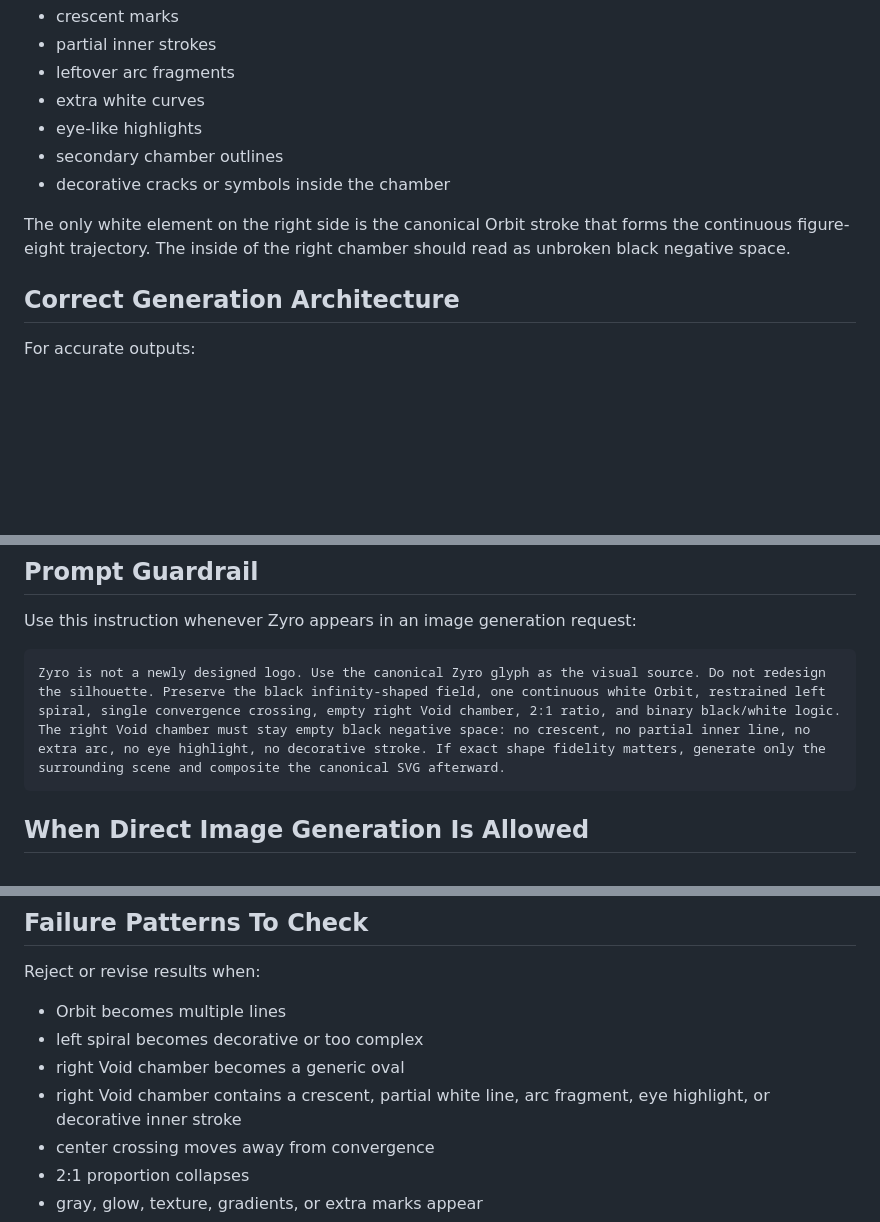
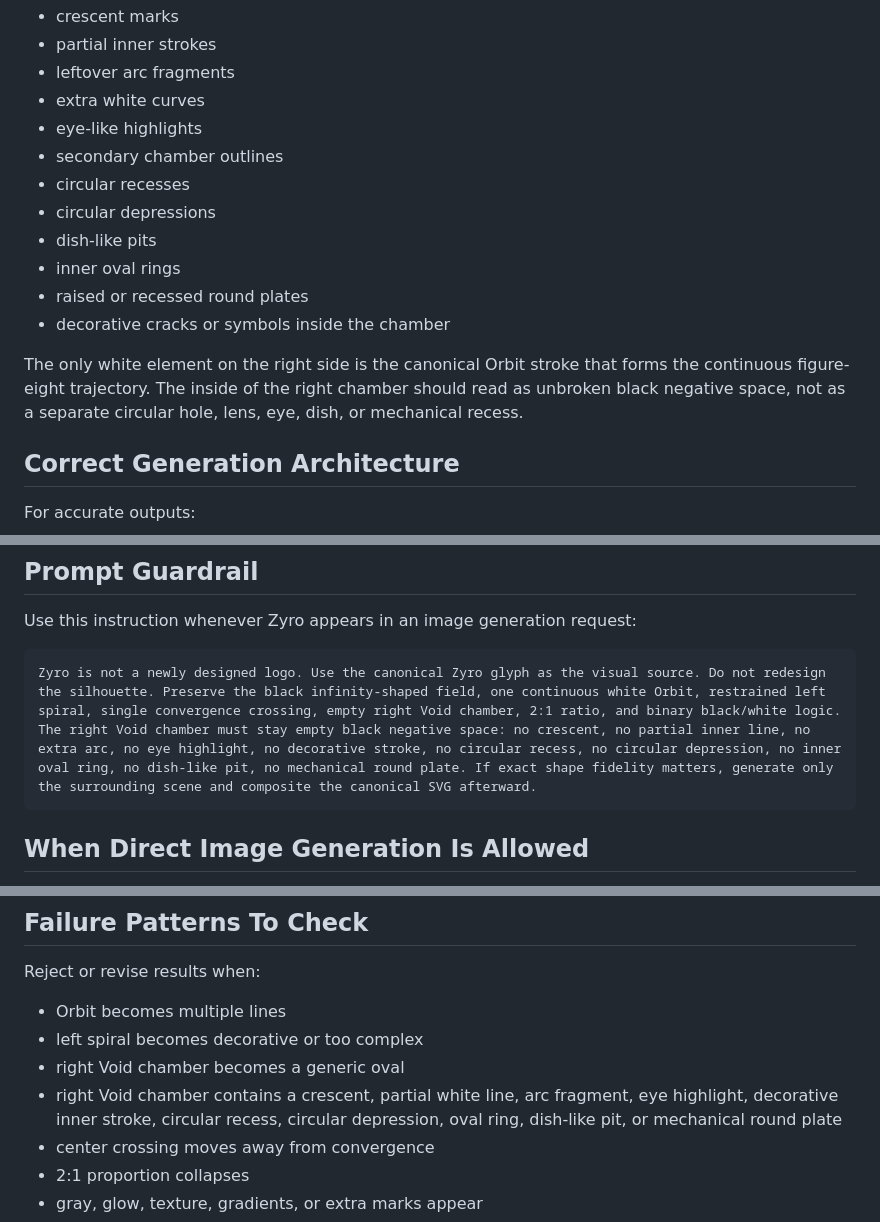
Before and after one commit to seijiishihara46-eng/zyrko, a Markdown page: CANON/TEXT/zyro-image-generation-canon.md, 3 parts joined by grey strips. Drawn GitHub-style; blank space fills up the shorter version.

Commit message:
Forbid circular recess in Zyro right chamber generation

````diff
--- a/CANON/TEXT/zyro-image-generation-canon.md
+++ b/CANON/TEXT/zyro-image-generation-canon.md
@@ -53,9 +53,14 @@ Do not add:
 - extra white curves
 - eye-like highlights
 - secondary chamber outlines
+- circular recesses
+- circular depressions
+- dish-like pits
+- inner oval rings
+- raised or recessed round plates
 - decorative cracks or symbols inside the chamber
 
-The only white element on the right side is the canonical Orbit stroke that forms the continuous figure-eight trajectory. The inside of the right chamber should read as unbroken black negative space.
+The only white element on the right side is the canonical Orbit stroke that forms the continuous figure-eight trajectory. The inside of the right chamber should read as unbroken black negative space, not as a separate circular hole, lens, eye, dish, or mechanical recess.
 
 ## Correct Generation Architecture
 
@@ -79,7 +84,7 @@ Final check = compare against canon rules
 Use this instruction whenever Zyro appears in an image generation request:
 
 ```text
-Zyro is not a newly designed logo. Use the canonical Zyro glyph as the visual source. Do not redesign the silhouette. Preserve the black infinity-shaped field, one continuous white Orbit, restrained left spiral, single convergence crossing, empty right Void chamber, 2:1 ratio, and binary black/white logic. The right Void chamber must stay empty black negative space: no crescent, no partial inner line, no extra arc, no eye highlight, no decorative stroke. If exact shape fidelity matters, generate only the surrounding scene and composite the canonical SVG afterward.
+Zyro is not a newly designed logo. Use the canonical Zyro glyph as the visual source. Do not redesign the silhouette. Preserve the black infinity-shaped field, one continuous white Orbit, restrained left spiral, single convergence crossing, empty right Void chamber, 2:1 ratio, and binary black/white logic. The right Void chamber must stay empty black negative space: no crescent, no partial inner line, no extra arc, no eye highlight, no decorative stroke, no circular recess, no circular depression, no inner oval ring, no dish-like pit, no mechanical round plate. If exact shape fidelity matters, generate only the surrounding scene and composite the canonical SVG afterward.
 ```
 
 ## When Direct Image Generation Is Allowed
@@ -111,7 +116,7 @@ Reject or revise results when:
 - Orbit becomes multiple lines
 - left spiral becomes decorative or too complex
 - right Void chamber becomes a generic oval
-- right Void chamber contains a crescent, partial white line, arc fragment, eye highlight, or decorative inner stroke
+- right Void chamber contains a crescent, partial white line, arc fragment, eye highlight, decorative inner stroke, circular recess, circular depression, oval ring, dish-like pit, or mechanical round plate
 - center crossing moves away from convergence
 - 2:1 proportion collapses
 - gray, glow, texture, gradients, or extra marks appear
````
